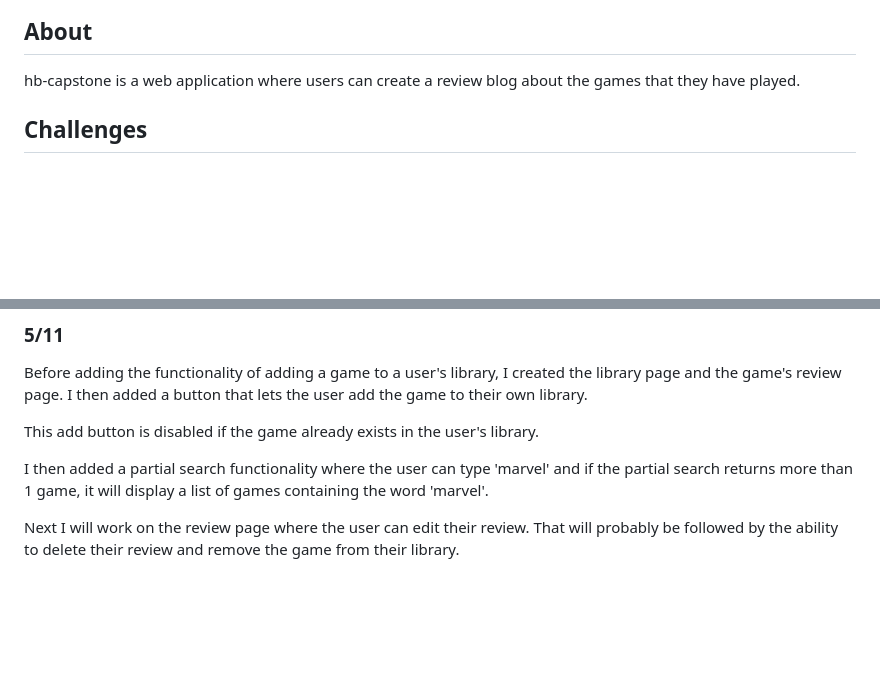
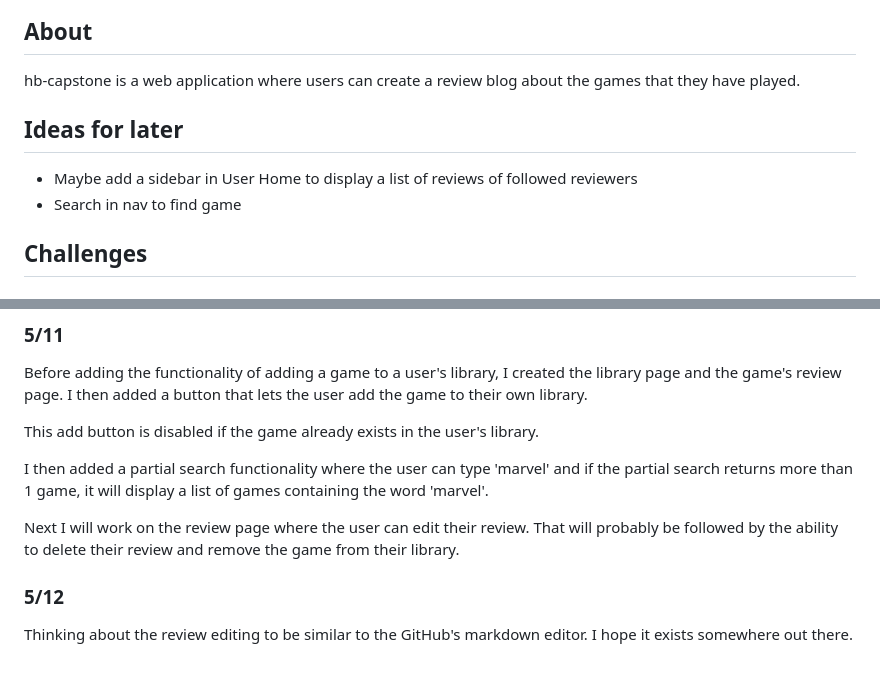
Before and after one commit to TYLPHE/hb-capstone, a Markdown page: README.md, 2 parts joined by grey strips. Rendered like a GitHub page; blank space fills up the shorter version.

Commit message:
added some README thoughts

```diff
--- a/README.md
+++ b/README.md
@@ -16,6 +16,10 @@ A game review blog app
 
 ## About
 hb-capstone is a web application where users can create a review blog about the games that they have played.
+
+## Ideas for later
+ - Maybe add a sidebar in User Home to display a list of reviews of followed reviewers
+ - Search in nav to find game
 
 ## Challenges
 ### Database Seeds
@@ -103,3 +107,6 @@ This add button is disabled if the game already exists in the user's library.
 I then added a partial search functionality where the user can type 'marvel' and if the partial search returns more than 1 game, it will display a list of games containing the word 'marvel'.
 
 Next I will work on the review page where the user can edit their review. That will probably be followed by the ability to delete their review and remove the game from their library.
+
+### 5/12
+Thinking about the review editing to be similar to the GitHub's markdown editor. I hope it exists somewhere out there.
```
